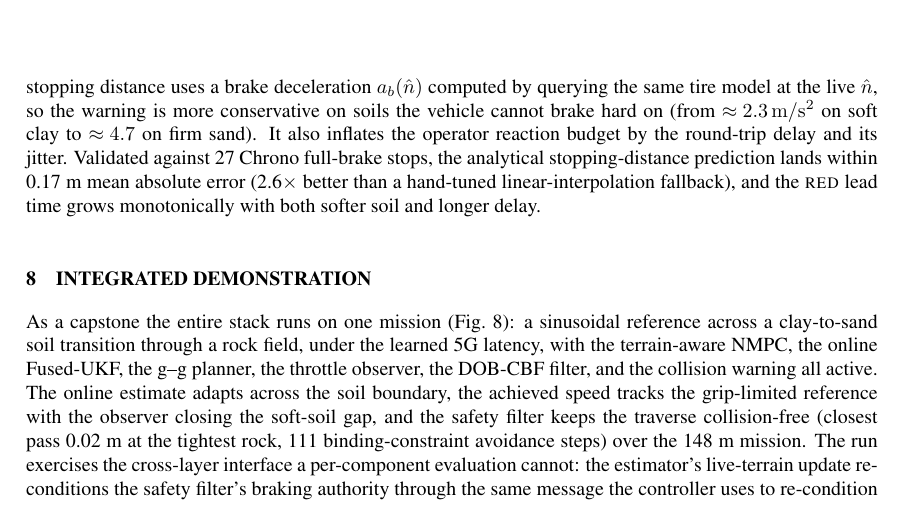
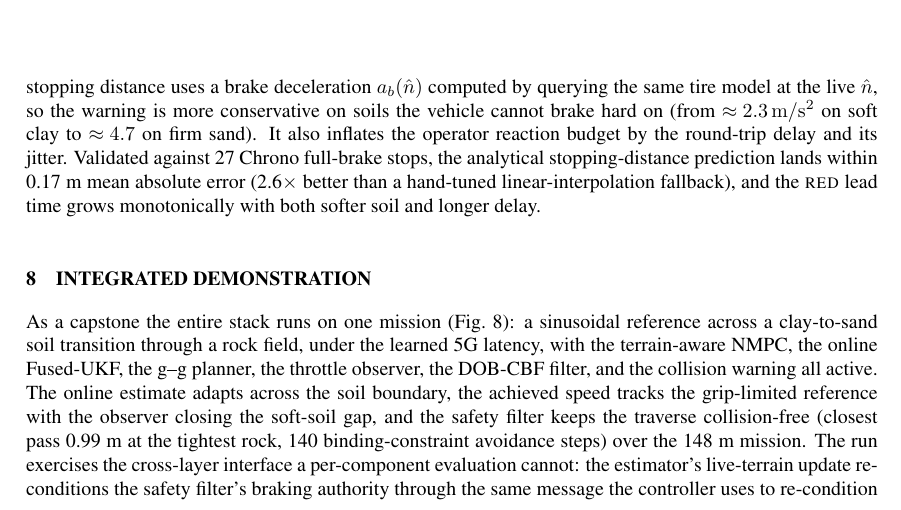
Before and after one commit to ksha23/offroad-control, a LaTeX paper (my_paper/acmd_fullpaper.tex): part of page 6 of 10, cut so that both start at the same text. Compiled offline with pdfLaTeX.

Commit message:
acmd-rig: hero run on rig tire model - collision-free, closest pass 0.99m (vs 0.02m graze on vehicle), 140 CBF steps

```diff
--- a/my_paper/acmd_fullpaper.tex
+++ b/my_paper/acmd_fullpaper.tex
@@ -446,7 +446,7 @@ the g--g planner, the throttle observer, the DOB-CBF filter, and the collision
 warning all active. The online estimate adapts across the soil boundary, the
 achieved speed tracks the grip-limited reference with the observer closing the
 soft-soil gap, and the safety filter keeps the traverse collision-free (closest
-pass 0.02~m at the tightest rock, 111 binding-constraint avoidance steps) over
+pass 0.99~m at the tightest rock, 140 binding-constraint avoidance steps) over
 the 148~m mission. The run exercises the cross-layer interface a per-component
 evaluation cannot: the estimator's live-terrain update re-conditions the safety
 filter's braking authority through the same message the controller uses to
```
Also changed, not shown: my_paper/paper_figures/integrated_hero_run.png.
